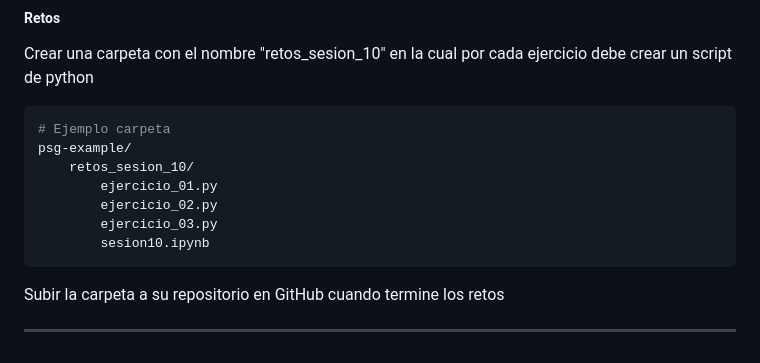
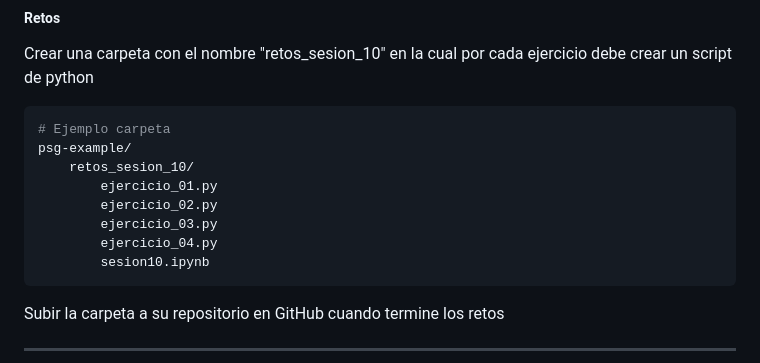
Before and after one commit to python-la-paz/python-study-group-fundamentals, a Markdown page: content/sesion10/Readme.md, the part around the change. Rendered like a GitHub page.

Commit message:
fix(sesion10): Add ejercicio_04.py to session 10 exercises

````diff
--- a/content/sesion10/Readme.md
+++ b/content/sesion10/Readme.md
@@ -1089,6 +1089,7 @@ psg-example/
         ejercicio_01.py
         ejercicio_02.py
         ejercicio_03.py
+        ejercicio_04.py
         sesion10.ipynb
 ```
 
````
